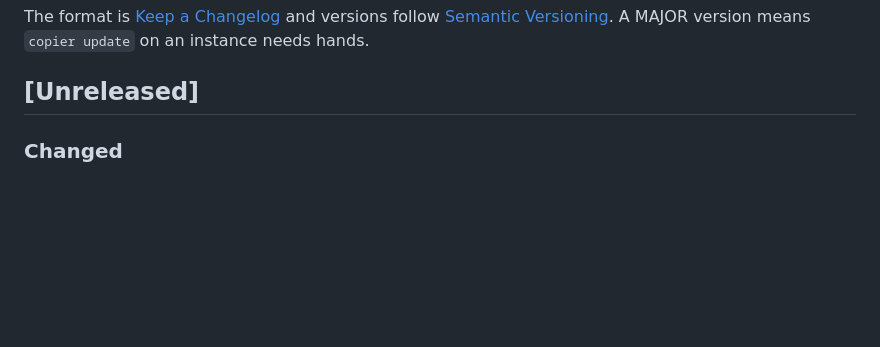
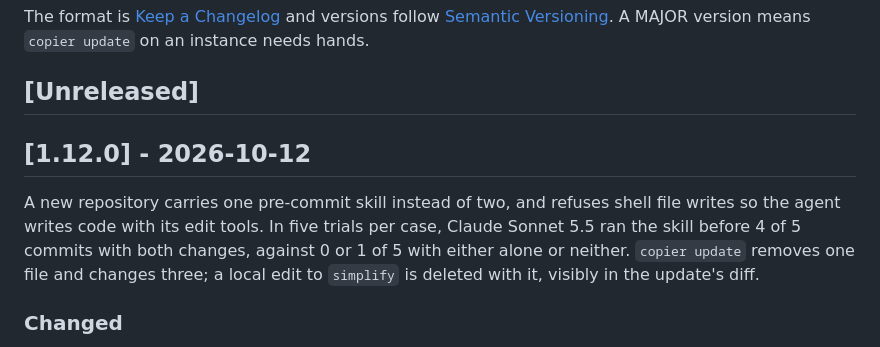
Before and after one commit to coolbress/plinth-template, a Markdown page: CHANGELOG.md, the part around the change. Rendered like a GitHub page; blank space fills up the shorter version.

Commit message:
docs(changelog): the 1.12.0 section, for the tag plinth will pin (#70)
## What and why

Opens the `[1.12.0]` section of `CHANGELOG.md` over the `[Unreleased]` entries from #69 (one pre-commit skill, the shell-write deny rules, the AGENTS.md recovery line, and the explanation of 1.10.0's counts), with the why a consumer reads as the release note. Minor: `copier update` from 1.11.0 completes without hands, and the one case that loses something, a local edit to `simplify`, loses it visibly in the update's diff, as the note says. Once merged, the commit is tagged `v1.12.0` and plinth pins it.

## How it was verified

- The diff is the heading and the why; the entries under it are #69's, unedited.
- "`copier update` removes one file and changes three": `git diff --stat v1.11.0 origin/main -- template copier.yml` lists `simplify/SKILL.md` removed and `settings.json`, `verify/SKILL.md` and `AGENTS.md` changed. #69 ran a real `copier update` from v1.11.0 to its first commit on an untouched and an edited instance; the `AGENTS.md` line came after that run.
- The trial counts are coolbress/plinth#496's, five runs per case.

Part of coolbress/plinth#498

Assisted-by: Claude:claude-opus-5-5

```diff
--- a/CHANGELOG.md
+++ b/CHANGELOG.md
@@ -5,6 +5,15 @@ versions follow [Semantic Versioning](https://semver.org/). A MAJOR version
 means `copier update` on an instance needs hands.
 
 ## [Unreleased]
+
+## [1.12.0] - 2026-10-12
+
+A new repository carries one pre-commit skill instead of two, and refuses
+shell file writes so the agent writes code with its edit tools. In five
+trials per case, Claude Sonnet 5.5 ran the skill before 4 of 5 commits with
+both changes, against 0 or 1 of 5 with either alone or neither.
+`copier update` removes one file and changes three; a local edit to
+`simplify` is deleted with it, visibly in the update's diff.
 
 ### Changed
 - A new repository carries one pre-commit skill, `verify`, instead of two. Its
```
